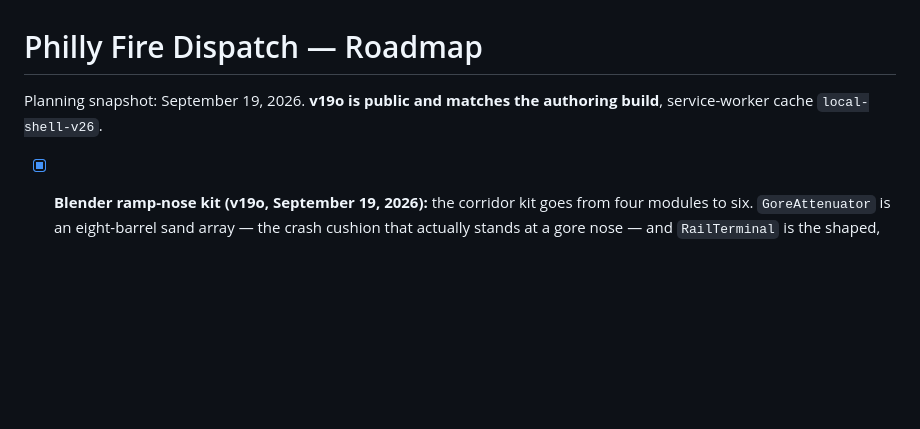
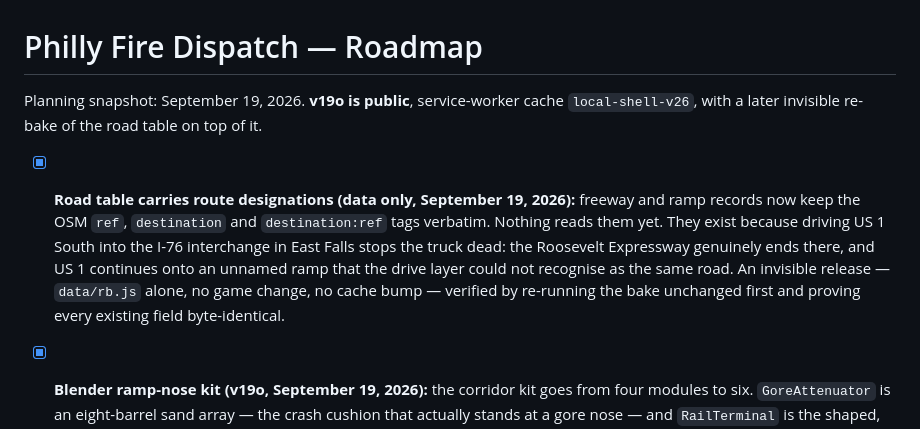
Before and after one commit to firstdue/firstdue.github.io, a Markdown page: ROADMAP.md, the part around the change. Rendered like a GitHub page; blank space fills up the shorter version.

Commit message:
Docs: record the ref/destination road-table re-bake
Co-Authored-By: Claude Opus 5 <noreply@anthropic.com>

```diff
--- a/ROADMAP.md
+++ b/ROADMAP.md
@@ -1,7 +1,15 @@
 # Philly Fire Dispatch — Roadmap
 
-Planning snapshot: September 19, 2026. **v19o is public and matches the authoring build**,
-service-worker cache `local-shell-v26`.
+Planning snapshot: September 19, 2026. **v19o is public**, service-worker cache `local-shell-v26`,
+with a later invisible re-bake of the road table on top of it.
+
+- [x] **Road table carries route designations (data only, September 19, 2026):** freeway and ramp
+  records now keep the OSM `ref`, `destination` and `destination:ref` tags verbatim. Nothing reads
+  them yet. They exist because driving US 1 South into the I-76 interchange in East Falls stops the
+  truck dead: the Roosevelt Expressway genuinely ends there, and US 1 continues onto an unnamed ramp
+  that the drive layer could not recognise as the same road. An invisible release — `data/rb.js`
+  alone, no game change, no cache bump — verified by re-running the bake unchanged first and proving
+  every existing field byte-identical.
 
 - [x] **Blender ramp-nose kit (v19o, September 19, 2026):** the corridor kit goes from four modules
   to six. `GoreAttenuator` is an eight-barrel sand array — the crash cushion that actually stands at
```
